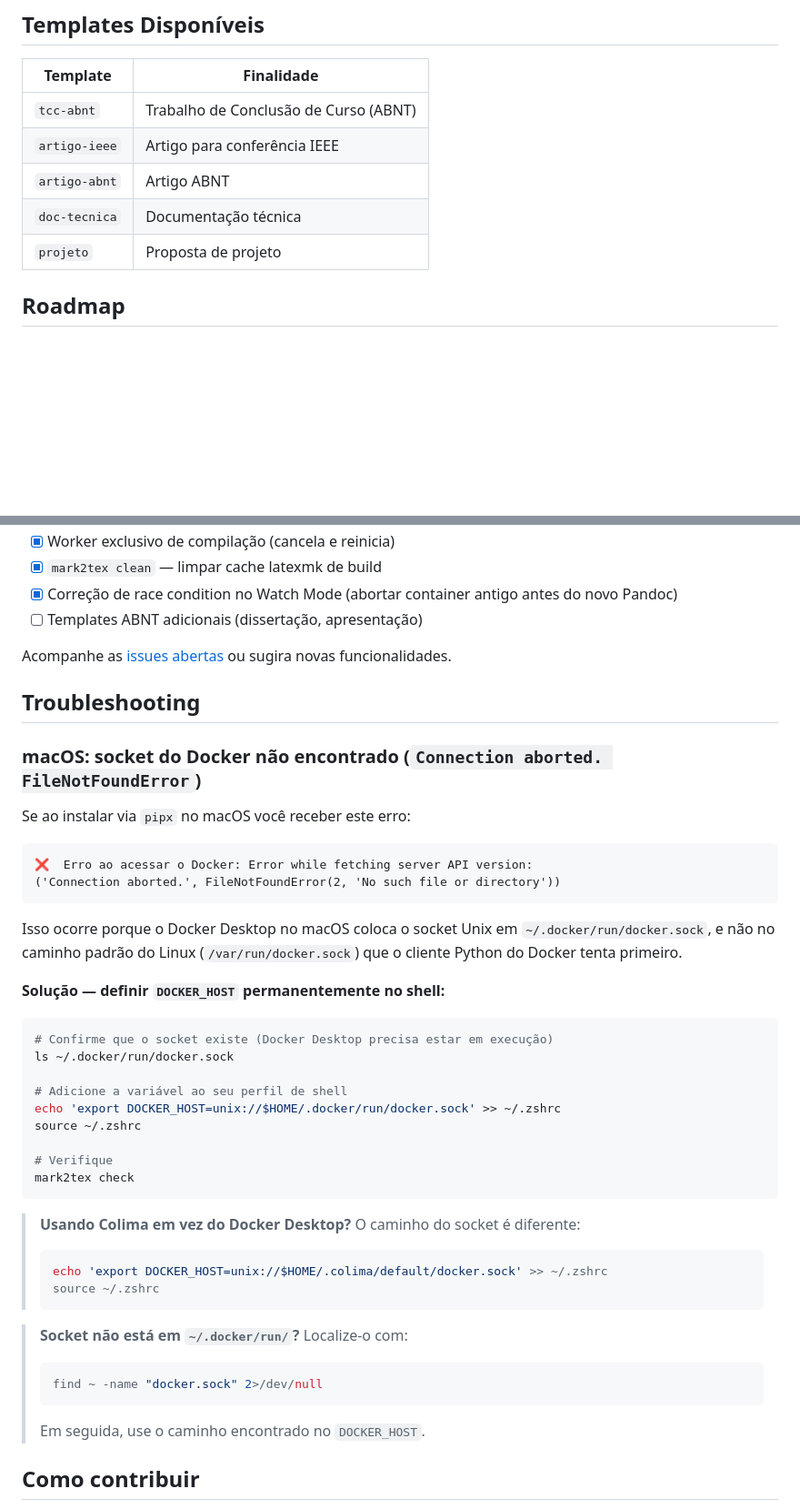
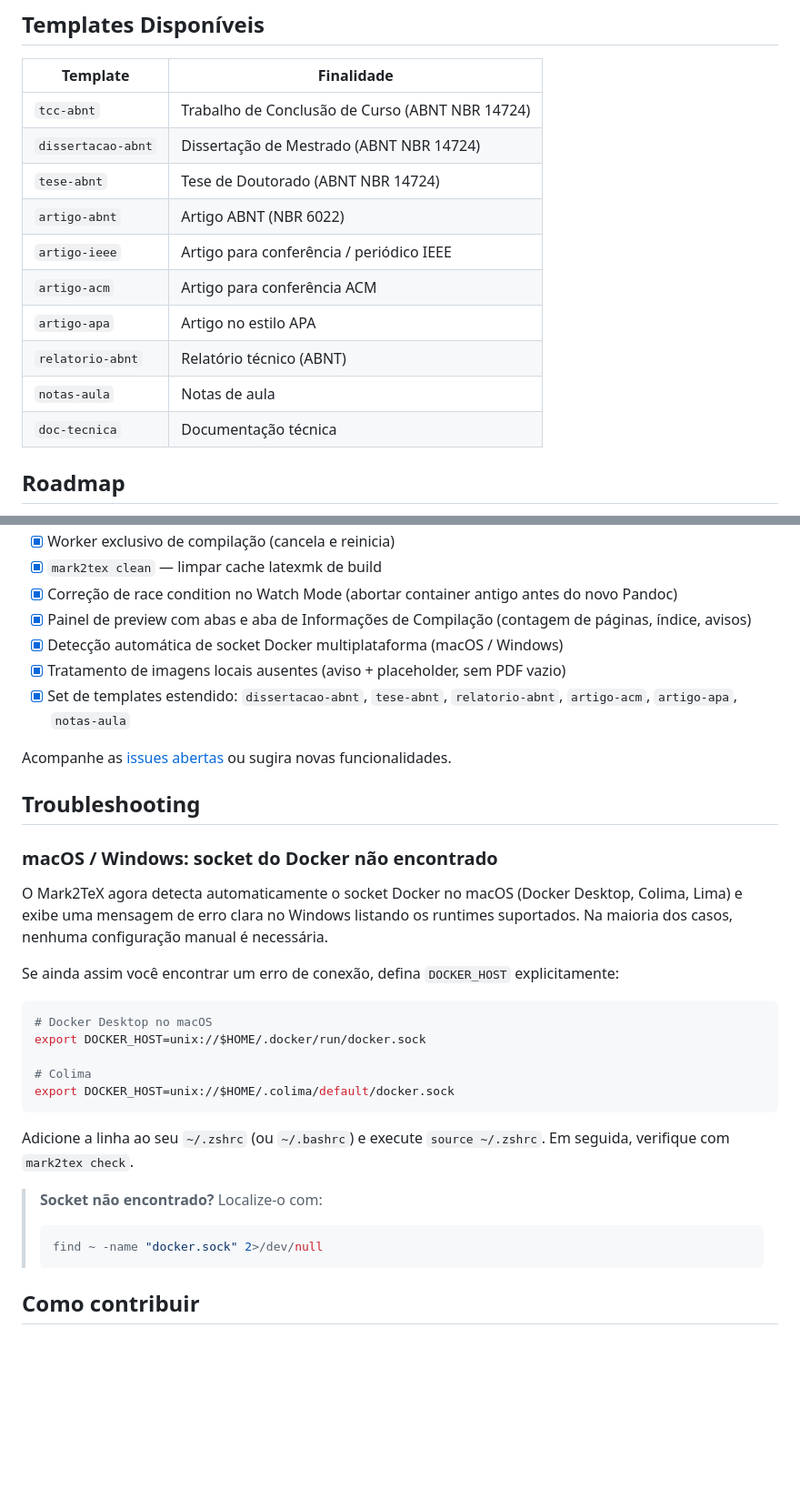
Before and after one commit to Hylbert/Mark2TeX, a Markdown page: README.pt-BR.md, 2 parts joined by grey strips. Shown at 91% size. Drawn GitHub-style; blank space fills up the shorter version.

Commit message:
docs: sync README.pt-BR.md with README.md (develop)

````diff
--- a/README.pt-BR.md
+++ b/README.pt-BR.md
@@ -188,11 +198,16 @@ Código de saída `0` quando não há erros; código `1` quando pelo menos uma v
 
 | Template | Finalidade |
 |---|---|
-| `tcc-abnt` | Trabalho de Conclusão de Curso (ABNT) |
-| `artigo-ieee` | Artigo para conferência IEEE |
-| `artigo-abnt` | Artigo ABNT |
+| `tcc-abnt` | Trabalho de Conclusão de Curso (ABNT NBR 14724) |
+| `dissertacao-abnt` | Dissertação de Mestrado (ABNT NBR 14724) |
+| `tese-abnt` | Tese de Doutorado (ABNT NBR 14724) |
+| `artigo-abnt` | Artigo ABNT (NBR 6022) |
+| `artigo-ieee` | Artigo para conferência / periódico IEEE |
+| `artigo-acm` | Artigo para conferência ACM |
+| `artigo-apa` | Artigo no estilo APA |
+| `relatorio-abnt` | Relatório técnico (ABNT) |
+| `notas-aula` | Notas de aula |
 | `doc-tecnica` | Documentação técnica |
-| `projeto` | Proposta de projeto |
 
 ## Roadmap
 
@@ -209,50 +224,35 @@ Código de saída `0` quando não há erros; código `1` quando pelo menos uma v
 - [x] Worker exclusivo de compilação (cancela e reinicia)
 - [x] `mark2tex clean` — limpar cache latexmk de build
 - [x] Correção de race condition no Watch Mode (abortar container antigo antes do novo Pandoc)
-- [ ] Templates ABNT adicionais (dissertação, apresentação)
+- [x] Painel de preview com abas e aba de Informações de Compilação (contagem de páginas, índice, avisos)
+- [x] Detecção automática de socket Docker multiplataforma (macOS / Windows)
+- [x] Tratamento de imagens locais ausentes (aviso + placeholder, sem PDF vazio)
+- [x] Set de templates estendido: `dissertacao-abnt`, `tese-abnt`, `relatorio-abnt`, `artigo-acm`, `artigo-apa`, `notas-aula`
 
 Acompanhe as [issues abertas](https://github.com/Hylbert/Mark2TeX/issues) ou sugira novas funcionalidades.
 
 ## Troubleshooting
 
-### macOS: socket do Docker não encontrado (`Connection aborted. FileNotFoundError`)
+### macOS / Windows: socket do Docker não encontrado
 
-Se ao instalar via `pipx` no macOS você receber este erro:
+O Mark2TeX agora detecta automaticamente o socket Docker no macOS (Docker Desktop, Colima, Lima) e exibe uma mensagem de erro clara no Windows listando os runtimes suportados. Na maioria dos casos, nenhuma configuração manual é necessária.
 
-```
-❌  Erro ao acessar o Docker: Error while fetching server API version:
-('Connection aborted.', FileNotFoundError(2, 'No such file or directory'))
+Se ainda assim você encontrar um erro de conexão, defina `DOCKER_HOST` explicitamente:
+
+```bash
+# Docker Desktop no macOS
+export DOCKER_HOST=unix://$HOME/.docker/run/docker.sock
+
+# Colima
+export DOCKER_HOST=unix://$HOME/.colima/default/docker.sock
 ```
 
-Isso ocorre porque o Docker Desktop no macOS coloca o socket Unix em
-`~/.docker/run/docker.sock`, e não no caminho padrão do Linux (`/var/run/docker.sock`)
-que o cliente Python do Docker tenta primeiro.
+Adicione a linha ao seu `~/.zshrc` (ou `~/.bashrc`) e execute `source ~/.zshrc`. Em seguida, verifique com `mark2tex check`.
 
-**Solução — definir `DOCKER_HOST` permanentemente no shell:**
-
-```bash
-# Confirme que o socket existe (Docker Desktop precisa estar em execução)
-ls ~/.docker/run/docker.sock
-
-# Adicione a variável ao seu perfil de shell
-echo 'export DOCKER_HOST=unix://$HOME/.docker/run/docker.sock' >> ~/.zshrc
-source ~/.zshrc
-
-# Verifique
-mark2tex check
-```
-
-> **Usando Colima em vez do Docker Desktop?** O caminho do socket é diferente:
-> ```bash
-> echo 'export DOCKER_HOST=unix://$HOME/.colima/default/docker.sock' >> ~/.zshrc
-> source ~/.zshrc
-> ```
-
-> **Socket não está em `~/.docker/run/`?** Localize-o com:
+> **Socket não encontrado?** Localize-o com:
 > ```bash
 > find ~ -name "docker.sock" 2>/dev/null
 > ```
-> Em seguida, use o caminho encontrado no `DOCKER_HOST`.
 
 ## Como contribuir
 
````
Also changed, not shown: other parts of README.pt-BR.md (+14 -4 lines).
